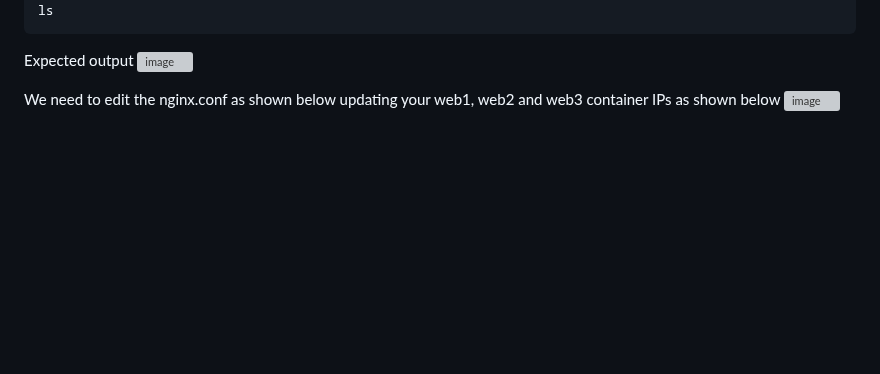
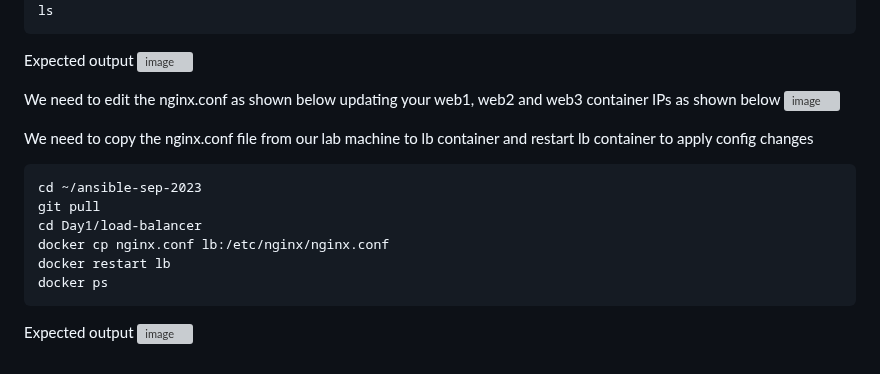
Before and after one commit to kbmcsekumar/ansible-sep-2023, a Markdown page: Day1/README.md, the part around the change. Rendered like a GitHub page; blank space fills up the shorter version; grey boxes are pictures that could not be loaded.

````diff
--- a/Day1/README.md
+++ b/Day1/README.md
@@ -425,3 +425,16 @@ Expected output
 
 We need to edit the nginx.conf as shown below updating your web1, web2 and web3 container IPs as shown below
 ![image](https://github.com/tektutor/ansible-sep-2023/assets/12674043/2f04faef-8948-4c4e-ba34-fa44288dd97d)
+
+We need to copy the nginx.conf file from our lab machine to lb container and restart lb container to apply config changes
+```
+cd ~/ansible-sep-2023
+git pull
+cd Day1/load-balancer
+docker cp nginx.conf lb:/etc/nginx/nginx.conf
+docker restart lb
+docker ps
+```
+
+Expected output
+![image](https://github.com/tektutor/ansible-sep-2023/assets/12674043/967e0099-44bd-4f4d-8531-baa0aee07d55)
````
